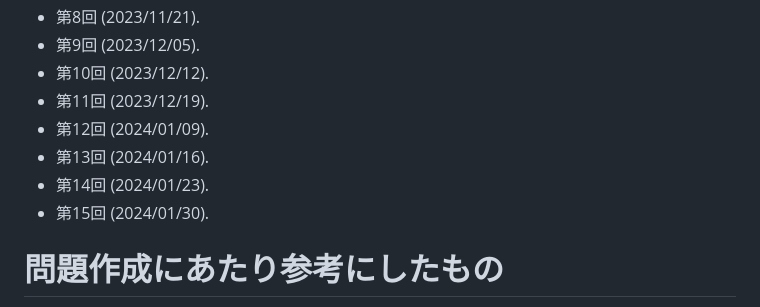
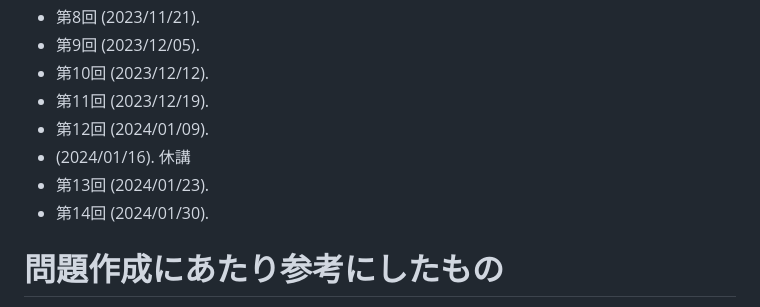
Before and after one commit to masataka123/2023_winter_generaltopology, a Markdown page: README.md, the part around the change. GitHub-like rendering.

```diff
--- a/README.md
+++ b/README.md
@@ -125,9 +125,9 @@
 - 第10回 (2023/12/12).
 - 第11回 (2023/12/19).
 - 第12回 (2024/01/09).
-- 第13回 (2024/01/16).
-- 第14回 (2024/01/23).
-- 第15回 (2024/01/30).
+-  (2024/01/16). 休講
+- 第13回 (2024/01/23).
+- 第14回 (2024/01/30).
 
 
 <!--
```
